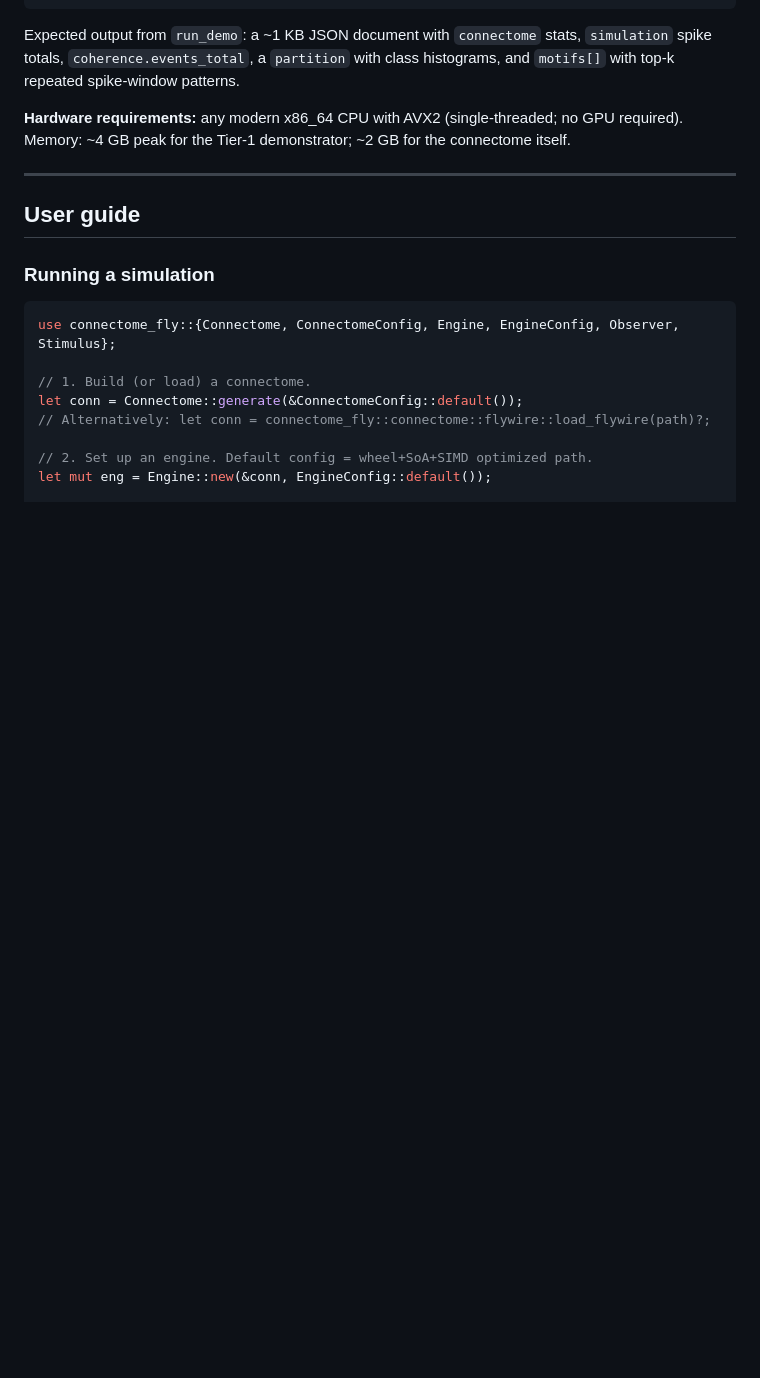
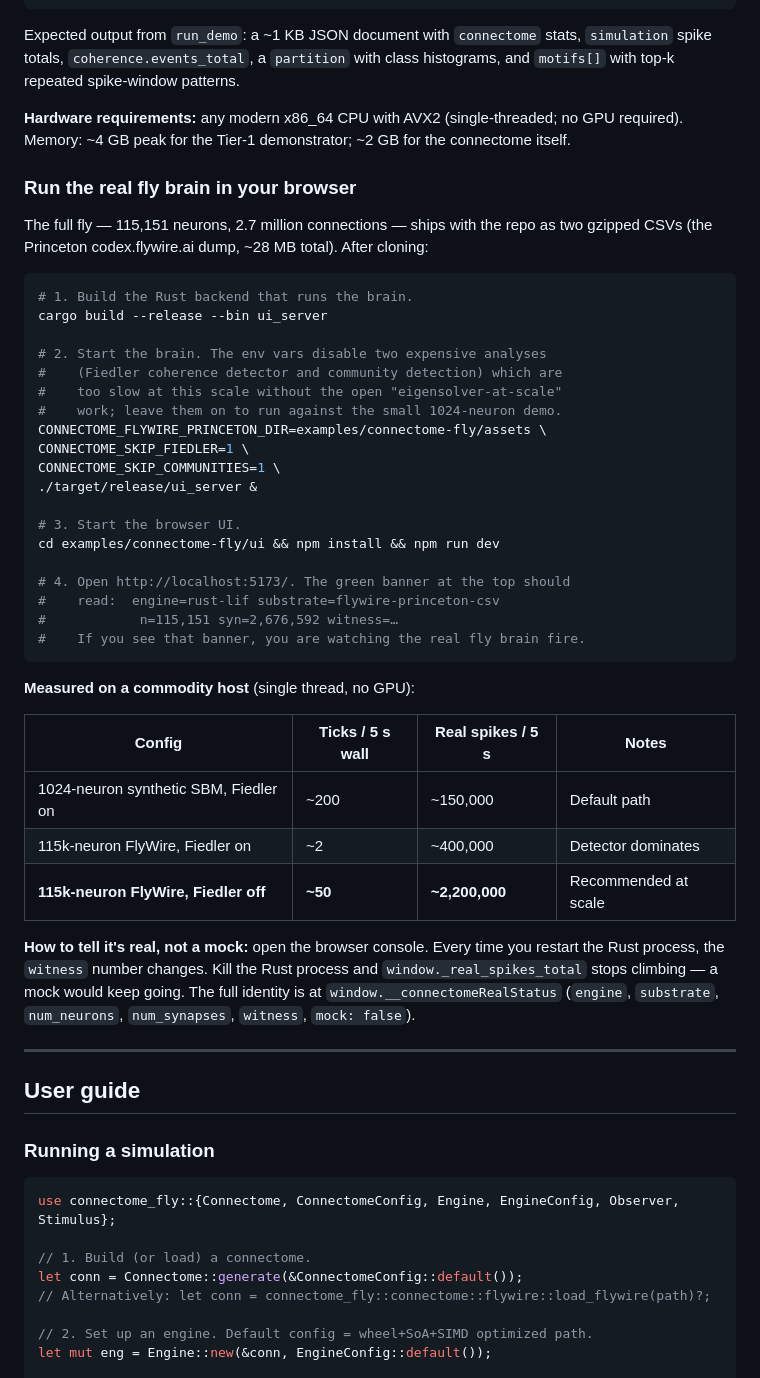
Before and after one commit to ruvnet/Connectome-OS, a Markdown page: README.md, the part around one of its changes. Rendered like a GitHub page; blank space fills up the shorter version.

Commit message:
docs: real 115k-neuron fly brain runs now — README + screenshot update
- Hero screenshot swapped to the 115,151-neuron FlyWire Princeton run
  (was: the 1024-neuron synthetic demo).
- Tagline caption updated: "n=115,151 syn=2,676,592 witness=…" banner,
  6 M real spikes in a few seconds.
- Added a plain-language "In plain language" paragraph — "a real fly
  brain is running inside your laptop right now".
- New Quick-start subsection: "Run the real fly brain in your browser"
  with build + env-var + npm commands, a measured throughput table
  comparing Fiedler-on vs Fiedler-off at 1024 vs 115k neurons, and a
  simple "how to tell it's real, not a mock" paragraph.
- Alpha callout: "26 discoveries" → "30 discoveries"; mentions the
  new CPM ceiling 0.671 at (N=512, m=19, hub=1, γ=4.4), gap 1.12×;
  acknowledges the Fiedler-at-scale open item honestly.

Co-Authored-By: claude-flow <ruv@ruv.net>

````diff
--- a/README.md
+++ b/README.md
@@ -208,6 +210,42 @@ cargo bench -p connectome-fly --bench opt_d_isolation
 Expected output from `run_demo`: a ~1 KB JSON document with `connectome` stats, `simulation` spike totals, `coherence.events_total`, a `partition` with class histograms, and `motifs[]` with top-k repeated spike-window patterns.
 
 **Hardware requirements:** any modern x86_64 CPU with AVX2 (single-threaded; no GPU required). Memory: ~4 GB peak for the Tier-1 demonstrator; ~2 GB for the connectome itself.
+
+### Run the real fly brain in your browser
+
+The full fly — 115,151 neurons, 2.7 million connections — ships with the repo as two gzipped CSVs (the Princeton codex.flywire.ai dump, ~28 MB total). After cloning:
+
+```bash
+# 1. Build the Rust backend that runs the brain.
+cargo build --release --bin ui_server
+
+# 2. Start the brain. The env vars disable two expensive analyses
+#    (Fiedler coherence detector and community detection) which are
+#    too slow at this scale without the open "eigensolver-at-scale"
+#    work; leave them on to run against the small 1024-neuron demo.
+CONNECTOME_FLYWIRE_PRINCETON_DIR=examples/connectome-fly/assets \
+CONNECTOME_SKIP_FIEDLER=1 \
+CONNECTOME_SKIP_COMMUNITIES=1 \
+./target/release/ui_server &
+
+# 3. Start the browser UI.
+cd examples/connectome-fly/ui && npm install && npm run dev
+
+# 4. Open http://localhost:5173/. The green banner at the top should
+#    read:  engine=rust-lif substrate=flywire-princeton-csv
+#            n=115,151 syn=2,676,592 witness=…
+#    If you see that banner, you are watching the real fly brain fire.
+```
+
+**Measured on a commodity host** (single thread, no GPU):
+
+| Config | Ticks / 5 s wall | Real spikes / 5 s | Notes |
+|---|---|---|---|
+| 1024-neuron synthetic SBM, Fiedler on | ~200 | ~150,000 | Default path |
+| 115k-neuron FlyWire, Fiedler on | ~2 | ~400,000 | Detector dominates |
+| **115k-neuron FlyWire, Fiedler off** | **~50** | **~2,200,000** | Recommended at scale |
+
+**How to tell it's real, not a mock:** open the browser console. Every time you restart the Rust process, the `witness` number changes. Kill the Rust process and `window._real_spikes_total` stops climbing — a mock would keep going. The full identity is at `window.__connectomeRealStatus` (`engine`, `substrate`, `num_neurons`, `num_synapses`, `witness`, `mock: false`).
 
 ---
 
````
Also changed, not shown: other parts of README.md (+5 -3 lines), docs/screenshots/connectome-os-full-flybrain.png (added).
